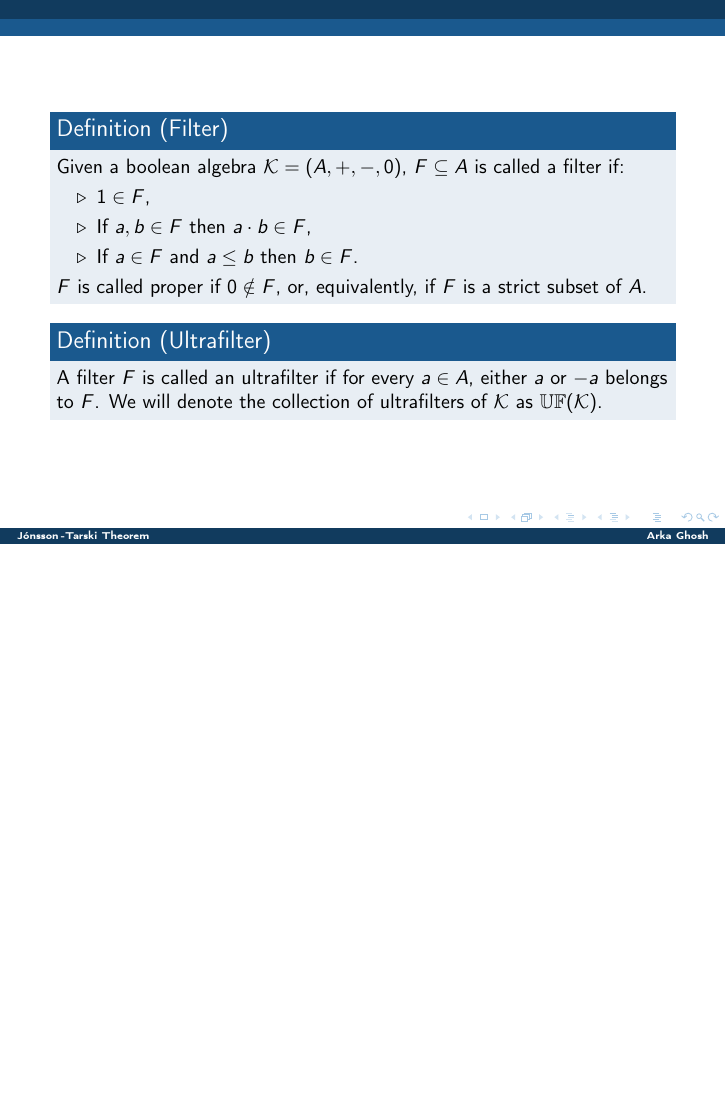
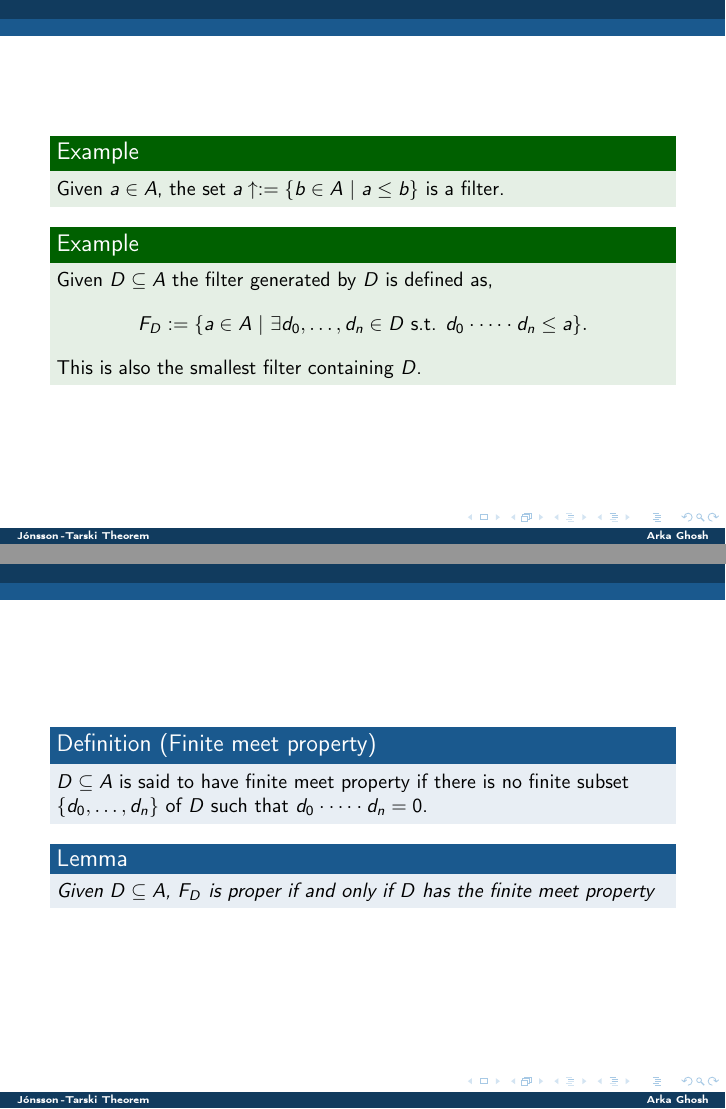
Before and after one commit to anotherArka/Presentations, LaTeX slides (Jonsson Tarski Theorem Presentation.tex): page 5 of 5 before the commit and pages 7 and 9 of 11 after it, the two joined at a grey line, the shorter picture padded with empty space. Compiled offline with pdfLaTeX.

Commit message:
Add files via upload

```diff
--- a/Jonsson Tarski Theorem Presentation.tex
+++ b/Jonsson Tarski Theorem Presentation.tex
@@ -123,3 +123,40 @@ $\mathbb{UF}(\mathcal{K})$.
 
 \end{frame}
 
+\begin{frame}\label{frame:examples of filters}
+
+\visible<1->{
+\begin{example}\label{example:filter generated by an element}
+Given $a \in A$, the set $a\uparrow := \{b \in A\ |\ a \leq b\}$ is a filter.
+\end{example}
+}
+
+\visible<2->{
+\begin{example}\label{example:filter generated by a subset}
+Given $D \subseteq A$ the filter generated by $D$ is defined as,
+ $$F_D := \{a \in A\ |\ \exists d_0,\dots,d_n \in D \text{ s.t. }
+   d_0\cdot \dots \cdot d_n \leq a \}.$$
+This is also the smallest filter containing $D$.
+\end{example}
+}
+
+\end{frame}
+
+%%%%%%%%%%%%%%%%%%%%%%%%%%%%%%%%%%%%%%%%%%%%%%%%%%%%%%%%%%%%%%%%%%%%%%%%%%%%%%%%%%%%%%%%%%%%%%
+
+\begin{frame}\label{frame:finite meet property}
+
+\visible<1->{
+\begin{definition}[Finite meet property]\label{defn:finite meet property}
+$D \subseteq A$ is said to have finite meet property if there is no finite subset
+$\{d_0,\dots,d_n\}$ of $D$ such that $d_0\cdot \dots \cdot d_n = 0$.
+\end{definition}
+}
+
+\visible<2->{
+\begin{lemma}\label{lemma:when generated filter is proper}
+Given $D \subseteq A$, $F_D$ is proper if and only if $D$ has the finite meet property
+\end{lemma}
+}
+
+\end{frame}
```
Also changed, not shown: Jonsson Tarski Theorem Presentation.tex (26 more changed lines).
